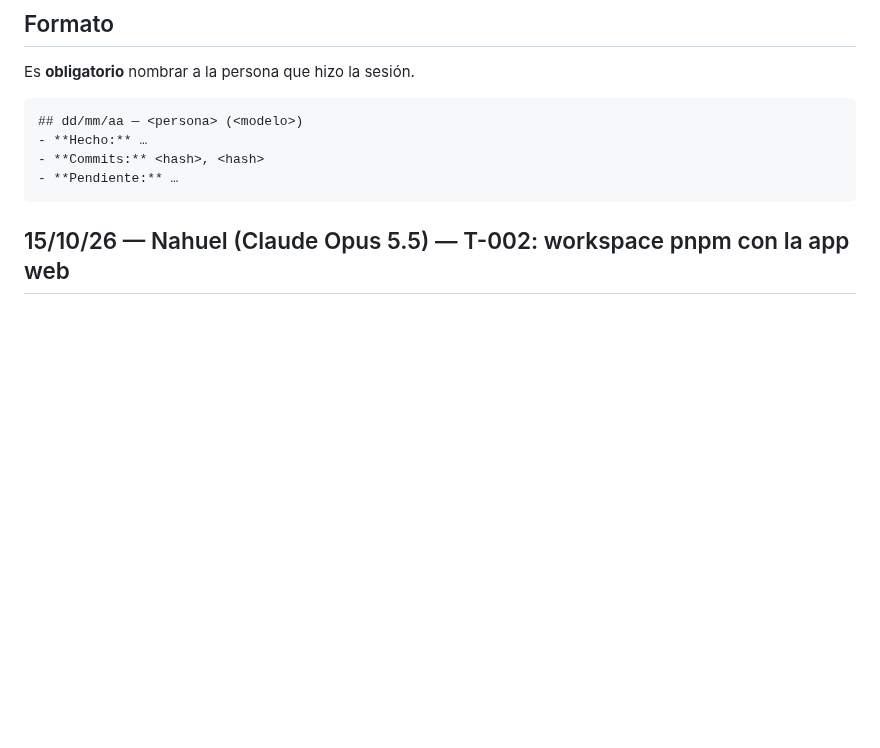
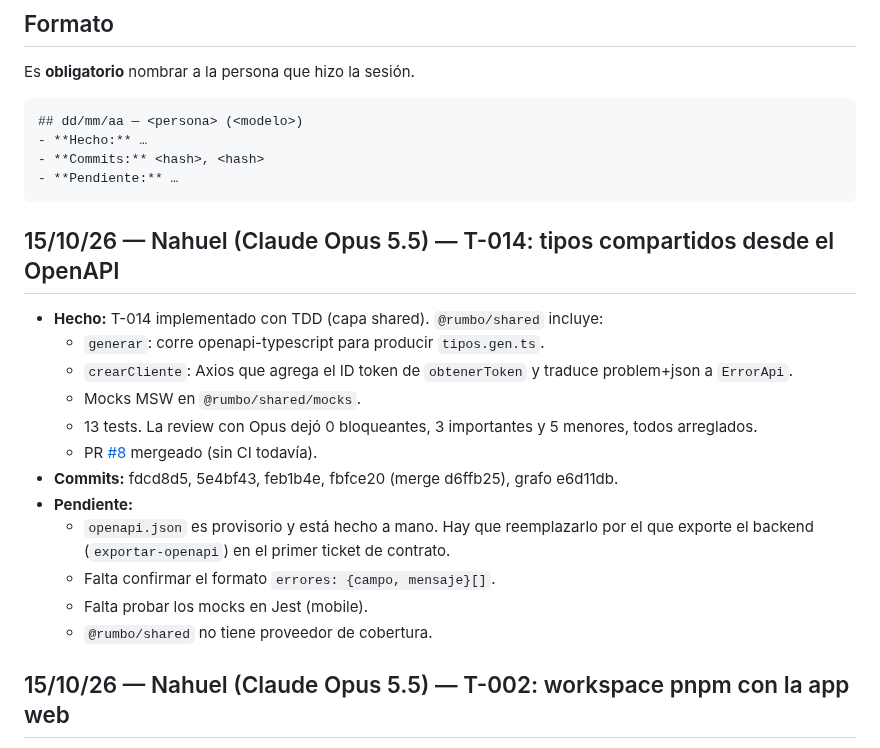
Before and after one commit to FranLuciano04/Vault-Rumbo, a Markdown page: 00-Inicio/Bitácora de sesiones.md, the part around the change. Drawn GitHub-style; blank space fills up the shorter version.

Commit message:
Bitácora: T-014 implementado y mergeado
Co-Authored-By: Claude Opus 5.5 <noreply@anthropic.com>

````diff
--- a/00-Inicio/Bitácora de sesiones.md
+++ b/00-Inicio/Bitácora de sesiones.md
@@ -29,6 +29,20 @@ Es **obligatorio** nombrar a la persona que hizo la sesión.
 - **Commits:** <hash>, <hash>
 - **Pendiente:** …
 ```
+
+## 15/10/26 — Nahuel (Claude Opus 5.5) — T-014: tipos compartidos desde el OpenAPI
+- **Hecho:** T-014 implementado con TDD (capa shared). `@rumbo/shared` incluye:
+  - `generar`: corre openapi-typescript para producir `tipos.gen.ts`.
+  - `crearCliente`: Axios que agrega el ID token de `obtenerToken` y traduce problem+json a `ErrorApi`.
+  - Mocks MSW en `@rumbo/shared/mocks`.
+  - 13 tests. La review con Opus dejó 0 bloqueantes, 3 importantes y 5 menores, todos arreglados.
+  - PR [#8](https://github.com/FranLuciano04/Vault-Rumbo/pull/8) mergeado (sin CI todavía).
+- **Commits:** fdcd8d5, 5e4bf43, feb1b4e, fbfce20 (merge d6ffb25), grafo e6d11db.
+- **Pendiente:**
+  - `openapi.json` es provisorio y está hecho a mano. Hay que reemplazarlo por el que exporte el backend (`exportar-openapi`) en el primer ticket de contrato.
+  - Falta confirmar el formato `errores: {campo, mensaje}[]`.
+  - Falta probar los mocks en Jest (mobile).
+  - `@rumbo/shared` no tiene proveedor de cobertura.
 
 ## 15/10/26 — Nahuel (Claude Opus 5.5) — T-002: workspace pnpm con la app web
 - **Hecho:** T-002 implementado con el flujo de [[Flujo de implementación|DEC-0014]] (infra, sin TDD).
````
